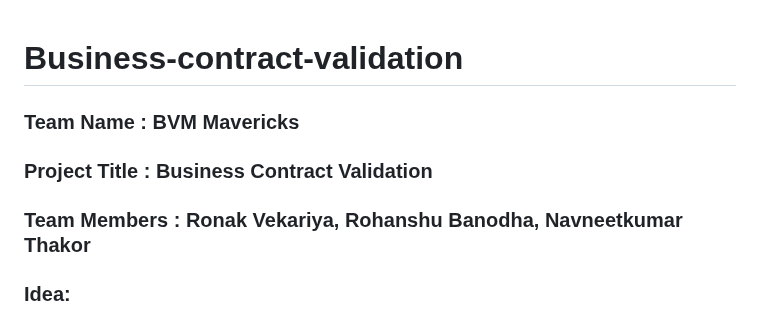
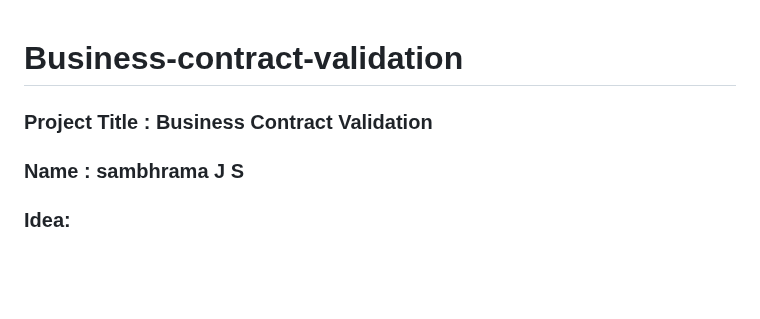
Before and after one commit to Sambhramajs/Business-contract-validation, a Markdown page: README.md, the part around the change. Rendered like a GitHub page; blank space fills up the shorter version.

```diff
--- a/README.md
+++ b/README.md
@@ -1,10 +1,8 @@
 # Business-contract-validation
-
-### Team Name : BVM Mavericks
 
 ### Project Title : Business Contract Validation
 
-### Team Members : Ronak Vekariya, Rohanshu Banodha, Navneetkumar Thakor
+### Name : sambhrama J S
 
 ### Idea:
 
```
